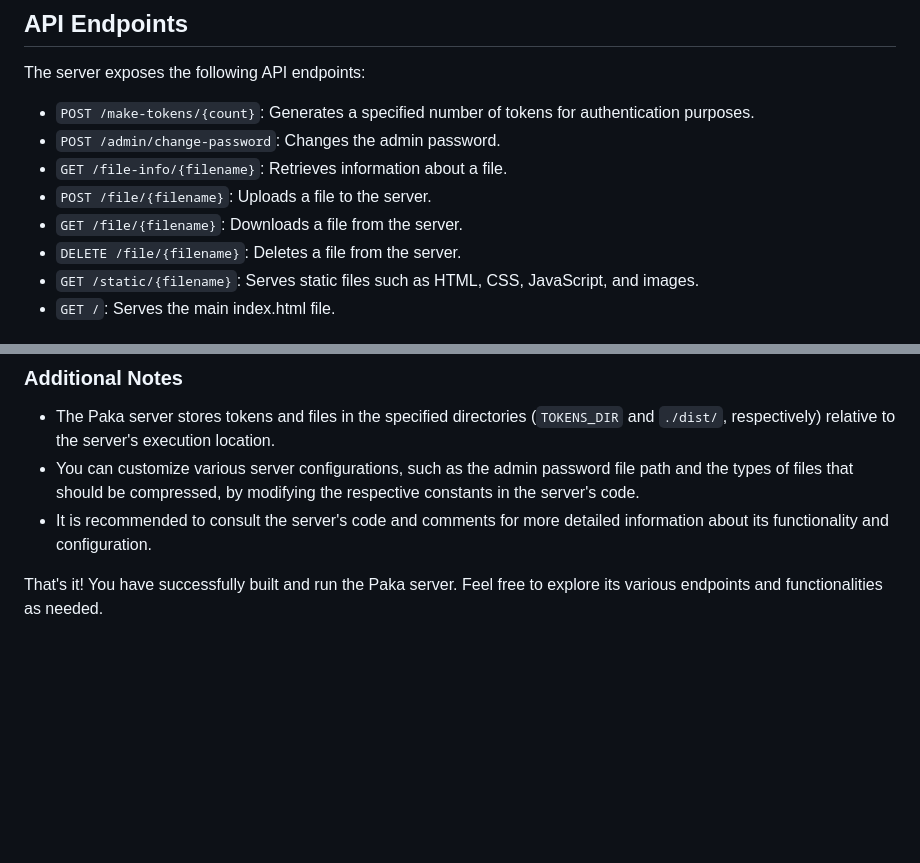
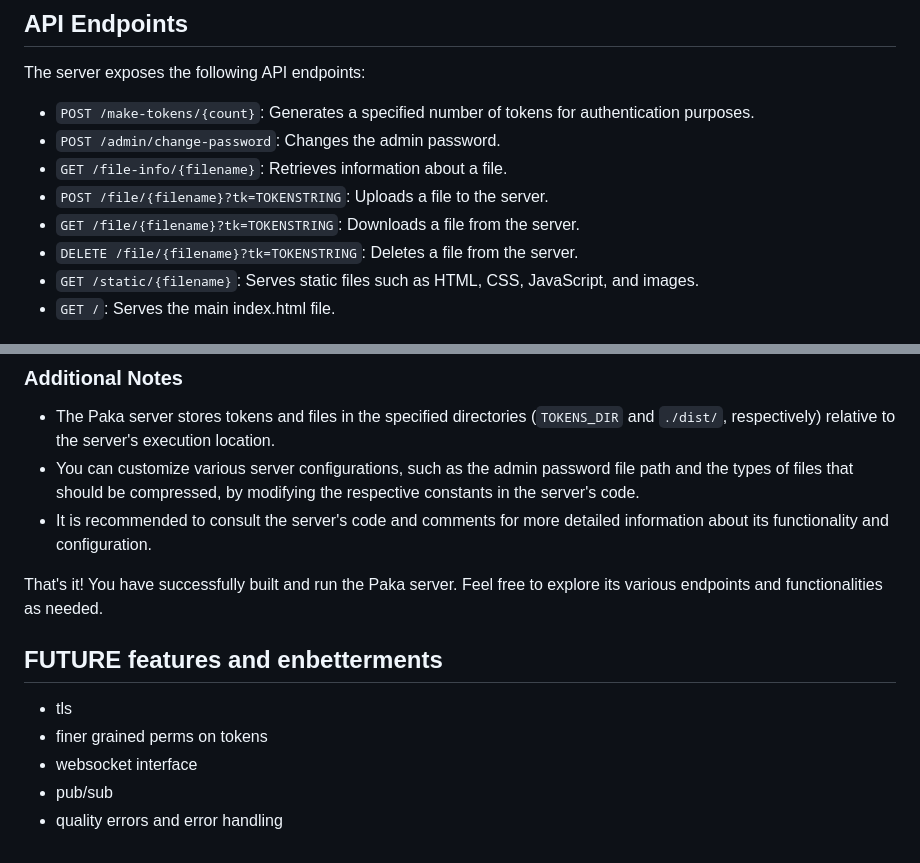
Before and after one commit to SaulDoesCode/paka, a Markdown page: README.md, 2 parts joined by grey strips. Drawn GitHub-style; blank space fills up the shorter version.

Commit message:
updated readme, some future points to look into

```diff
--- a/README.md
+++ b/README.md
@@ -31,9 +31,9 @@ The server exposes the following API endpoints:
 - `POST /make-tokens/{count}`: Generates a specified number of tokens for authentication purposes.
 - `POST /admin/change-password`: Changes the admin password.
 - `GET /file-info/{filename}`: Retrieves information about a file.
-- `POST /file/{filename}`: Uploads a file to the server.
-- `GET /file/{filename}`: Downloads a file from the server.
-- `DELETE /file/{filename}`: Deletes a file from the server.
+- `POST /file/{filename}?tk=TOKENSTRING`: Uploads a file to the server.
+- `GET /file/{filename}?tk=TOKENSTRING`: Downloads a file from the server.
+- `DELETE /file/{filename}?tk=TOKENSTRING`: Deletes a file from the server.
 - `GET /static/{filename}`: Serves static files such as HTML, CSS, JavaScript, and images.
 - `GET /`: Serves the main index.html file.
 
@@ -164,3 +164,12 @@ Before building and running the Paka server, ensure that you have the following
 - It is recommended to consult the server's code and comments for more detailed information about its functionality and configuration.
 
 That's it! You have successfully built and run the Paka server. Feel free to explore its various endpoints and functionalities as needed.
+
+
+## FUTURE features and enbetterments
+
+* tls
+* finer grained perms on tokens
+* websocket interface
+* pub/sub
+* quality errors and error handling
```
